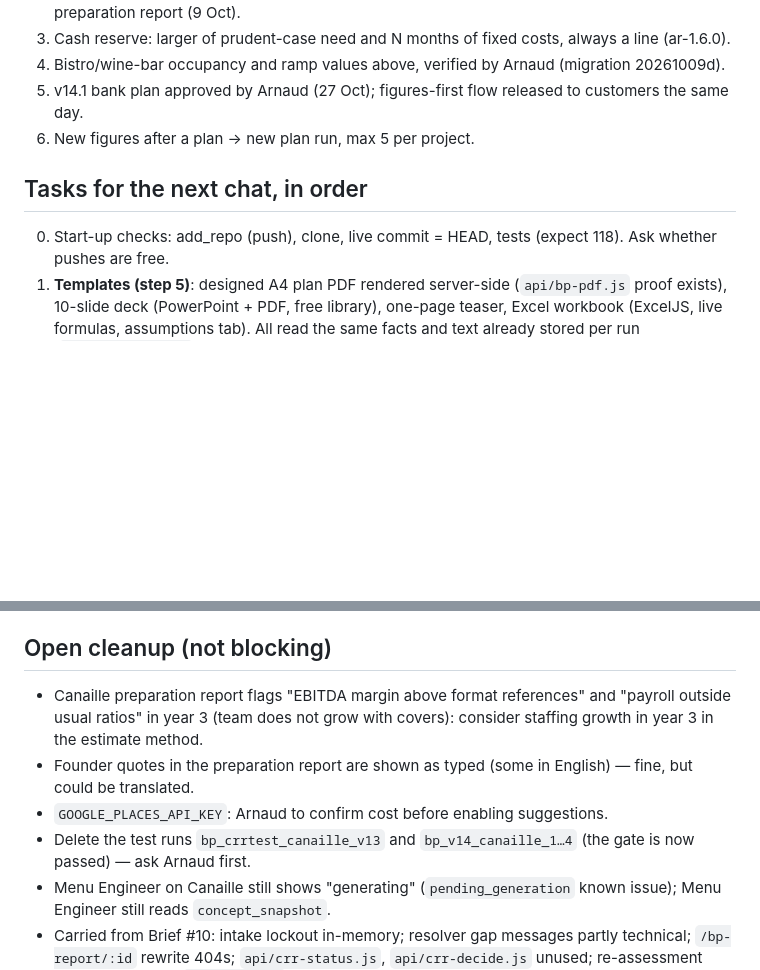
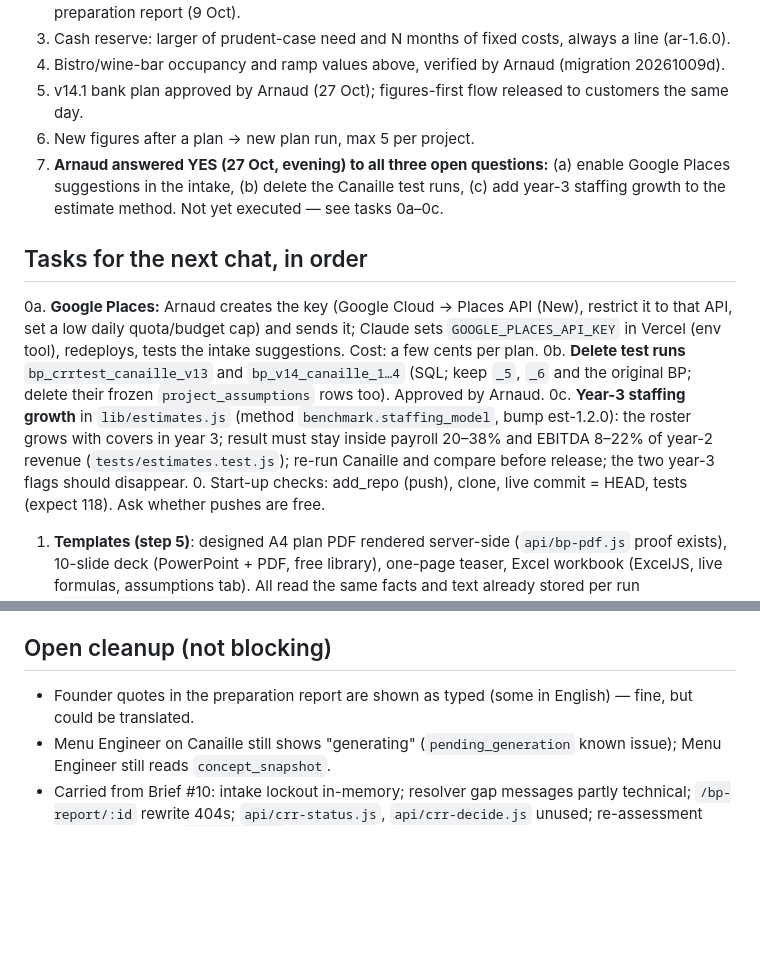
Before and after one commit to za3franco/za3fran-website, a Markdown page: docs/handoff-brief-11.md, 2 parts joined by grey strips. GitHub-like rendering; blank space fills up the shorter version.

Commit message:
Handoff Brief #11: record Arnaud's three decisions
Co-Authored-By: Claude Sonnet 5.5 <noreply@anthropic.com>
Claude-Session: https://claude.ai/code/session_01EWcobTgSVXDddJXWt2ZH2B

```diff
--- a/docs/handoff-brief-11.md
+++ b/docs/handoff-brief-11.md
@@ -59,8 +59,18 @@ generator bp-v14.1 · writer bpw-2.x · checks bpc · render bpr-2.x · founder
 4. Bistro/wine-bar occupancy and ramp values above, verified by Arnaud (migration 20261009d).
 5. v14.1 bank plan approved by Arnaud (27 Oct); figures-first flow released to customers the same day.
 6. New figures after a plan → new plan run, max 5 per project.
+7. **Arnaud answered YES (27 Oct, evening) to all three open questions:** (a) enable Google Places suggestions in the intake,
+   (b) delete the Canaille test runs, (c) add year-3 staffing growth to the estimate method. Not yet executed — see tasks 0a–0c.
 
 ## Tasks for the next chat, in order
+0a. **Google Places:** Arnaud creates the key (Google Cloud → Places API (New), restrict it to that API, set a low daily
+   quota/budget cap) and sends it; Claude sets `GOOGLE_PLACES_API_KEY` in Vercel (env tool), redeploys, tests the intake
+   suggestions. Cost: a few cents per plan.
+0b. **Delete test runs** `bp_crrtest_canaille_v13` and `bp_v14_canaille_1…4` (SQL; keep `_5`, `_6` and the original BP;
+   delete their frozen `project_assumptions` rows too). Approved by Arnaud.
+0c. **Year-3 staffing growth** in `lib/estimates.js` (method `benchmark.staffing_model`, bump est-1.2.0): the roster grows
+   with covers in year 3; result must stay inside payroll 20–38% and EBITDA 8–22% of year-2 revenue
+   (`tests/estimates.test.js`); re-run Canaille and compare before release; the two year-3 flags should disappear.
 0. Start-up checks: add_repo (push), clone, live commit = HEAD, tests (expect 118). Ask whether pushes are free.
 1. **Templates (step 5)**: designed A4 plan PDF rendered server-side (`api/bp-pdf.js` proof exists), 10-slide deck
    (PowerPoint + PDF, free library), one-page teaser, Excel workbook (ExcelJS, live formulas, assumptions tab). All read the
@@ -75,11 +85,7 @@ generator bp-v14.1 · writer bpw-2.x · checks bpc · render bpr-2.x · founder
 - **A point that weakens a bank document is settled before generation** (intake decision) rather than disclosed in it.
 
 ## Open cleanup (not blocking)
-- Canaille preparation report flags "EBITDA margin above format references" and "payroll outside usual ratios" in year 3
-  (team does not grow with covers): consider staffing growth in year 3 in the estimate method.
 - Founder quotes in the preparation report are shown as typed (some in English) — fine, but could be translated.
-- `GOOGLE_PLACES_API_KEY`: Arnaud to confirm cost before enabling suggestions.
-- Delete the test runs `bp_crrtest_canaille_v13` and `bp_v14_canaille_1…4` (the gate is now passed) — ask Arnaud first.
 - Menu Engineer on Canaille still shows "generating" (`pending_generation` known issue); Menu Engineer still reads
   `concept_snapshot`.
 - Carried from Brief #10: intake lockout in-memory; resolver gap messages partly technical; `/bp-report/:id` rewrite 404s;
```
